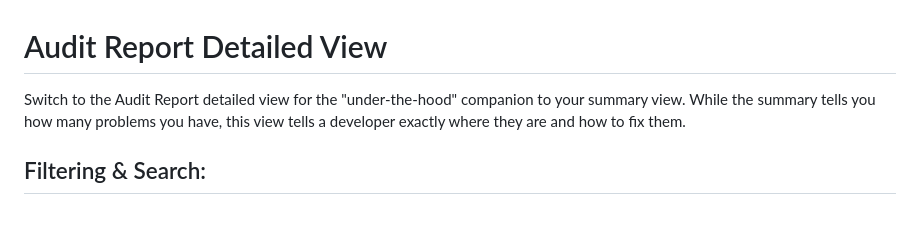
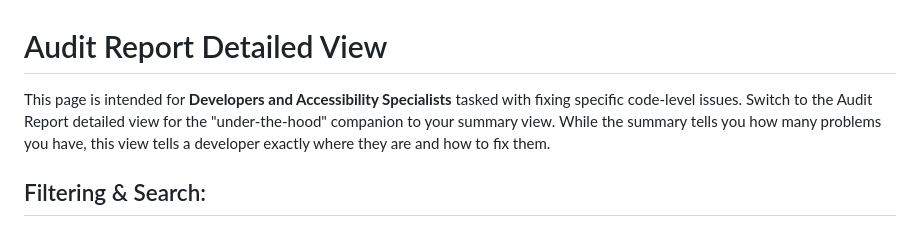
Before and after one commit to EqualifyEverything/equalify-docs, a Markdown page: user/3. Interpreting Audit Data and Dashboards/3.2: Audit Report Detailed View.md, the part around the change. Drawn GitHub-style.

Commit message:
Update 3.2: Audit Report Detailed View.md
Added role-specifics to intro

```diff
--- a/user/3. Interpreting Audit Data and Dashboards/3.2: Audit Report Detailed View.md
+++ b/user/3. Interpreting Audit Data and Dashboards/3.2: Audit Report Detailed View.md
@@ -1,5 +1,5 @@
 # Audit Report Detailed View
-Switch to the Audit Report detailed view for the "under-the-hood" companion to your summary view. While the summary tells you how many problems you have, this view tells a developer exactly where they are and how to fix them.
+This page is intended for **Developers and Accessibility Specialists** tasked with fixing specific code-level issues. Switch to the Audit Report detailed view for the "under-the-hood" companion to your summary view. While the summary tells you how many problems you have, this view tells a developer exactly where they are and how to fix them.
 ## Filtering & Search:
 - **Issue Tabs:** You can toggle between **Active** issues (currently live on the site), **Ignored** issues (manually hidden), and **All** recorded issues.
 - Use the **Filter by Tags** or **Categories** dropdowns to group issues by type (e.g., contrast, images, or ARIA roles). You can also search for a specific page using the Search by URL field.
```
